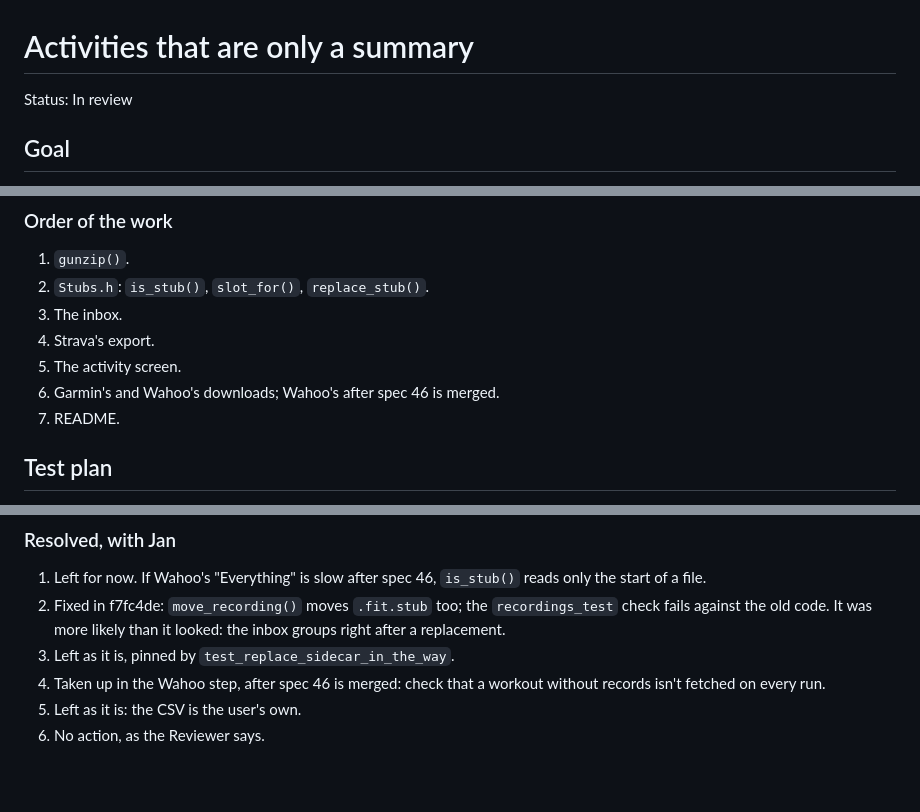
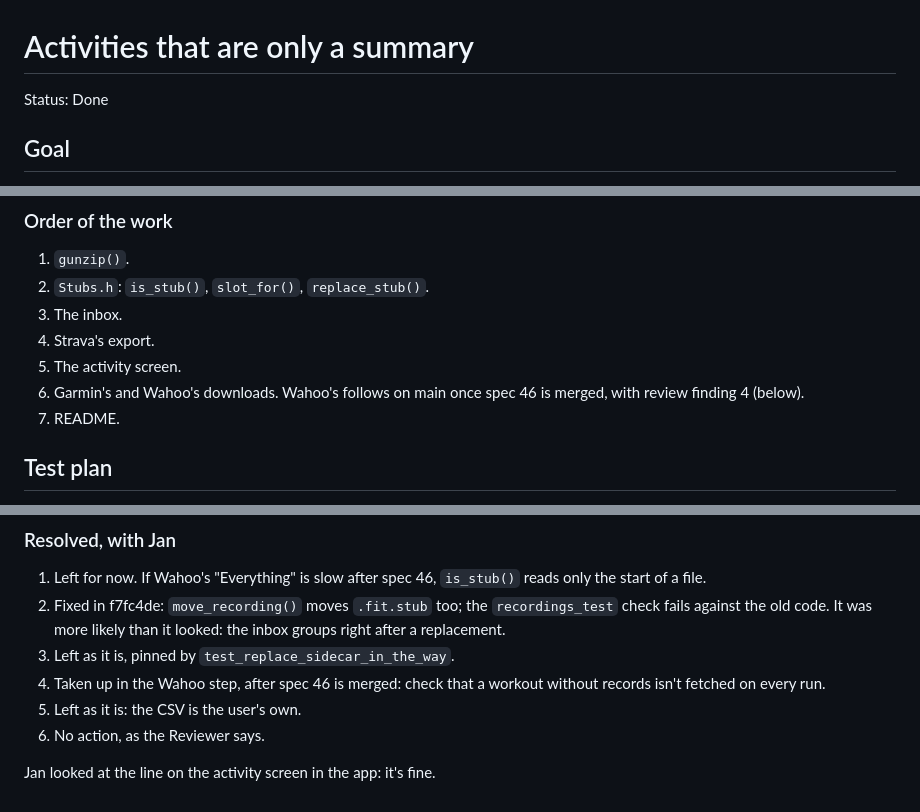
Before and after one commit to JanDeVisser/sweattrails, a Markdown page: specs/50-stub-activities.md, 3 parts joined by grey strips. GitHub-like rendering; blank space fills up the shorter version.

Commit message:
Set spec 50 to Done
Co-Authored-By: Claude Opus 5.5 <noreply@anthropic.com>

```diff
--- a/specs/50-stub-activities.md
+++ b/specs/50-stub-activities.md
@@ -1,6 +1,6 @@
 # Activities that are only a summary
 
-Status: In review
+Status: Done
 
 <!--
 Status is one of:
@@ -337,7 +337,8 @@ With Jan's export (2026-11-11) on a copy of the store:
 3. The inbox.
 4. Strava's export.
 5. The activity screen.
-6. Garmin's and Wahoo's downloads; Wahoo's after spec 46 is merged.
+6. Garmin's and Wahoo's downloads. Wahoo's follows on main once spec 46
+   is merged, with review finding 4 (below).
 7. README.
 
 ## Test plan
@@ -452,3 +453,5 @@ trailing garbage). The full run passes.
    workout without records isn't fetched on every run.
 5. Left as it is: the CSV is the user's own.
 6. No action, as the Reviewer says.
+
+Jan looked at the line on the activity screen in the app: it's fine.
```
